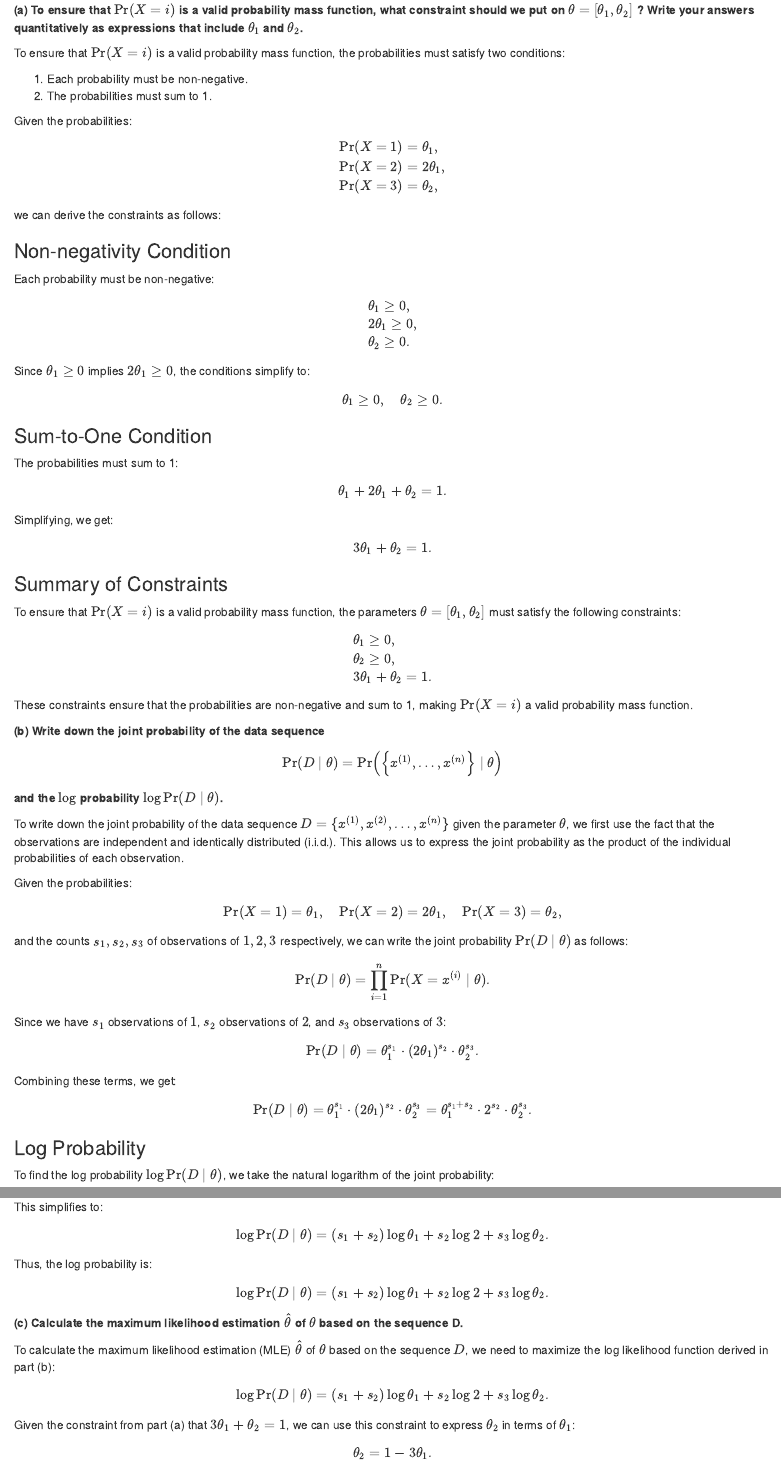
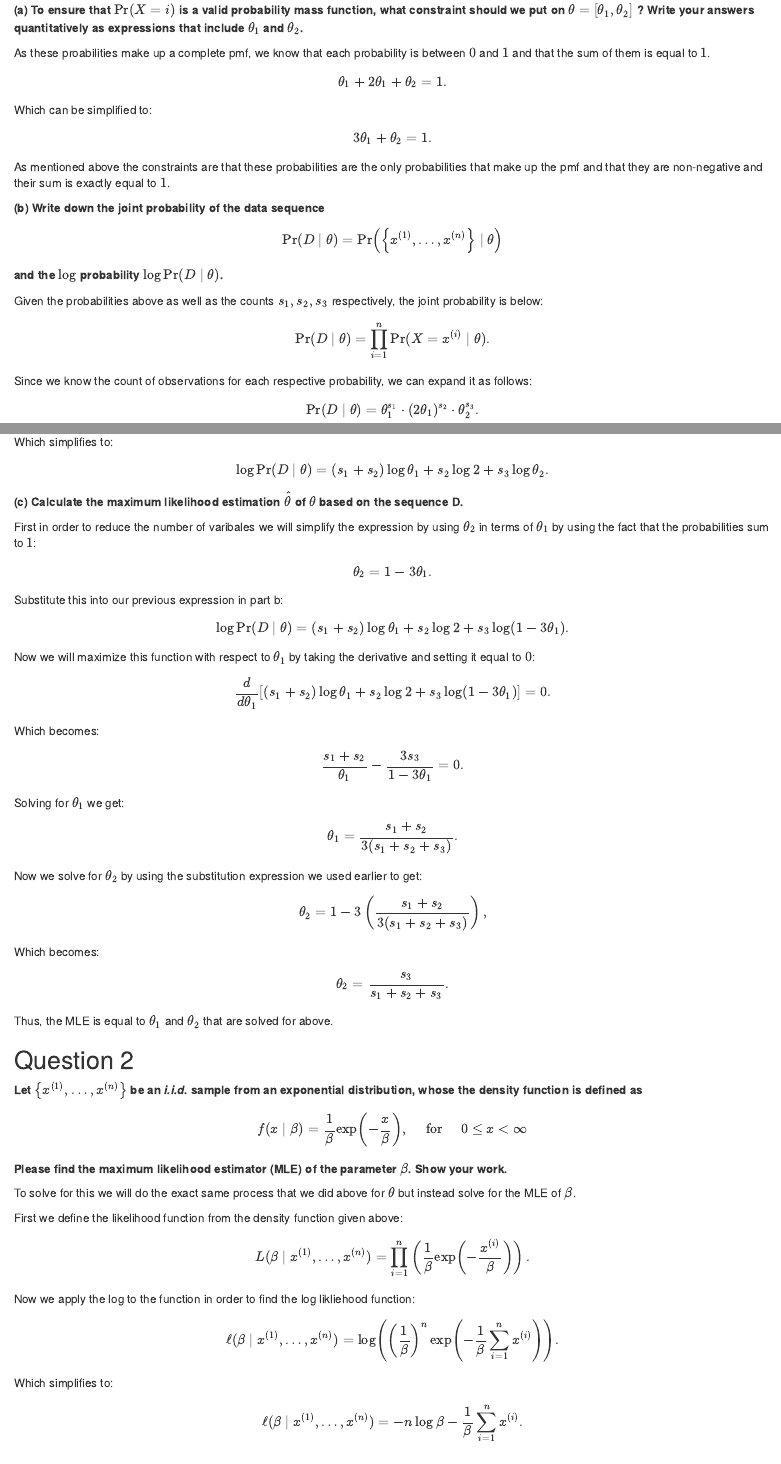
Before and after one commit to D-Becks/DSC_391L_Machine_Learning, an R Markdown document (Homework_4/HW4_Theory.Rmd): the page in a window 1100 px wide, from 310 px down, and a second part further down, joined at a grey line. Rendered offline with R 4.5, knitr and Pandoc, with nearby package versions.

Commit message:
HW4 Commit 1: Part a and b complete

```diff
--- a/Homework_4/HW4_Theory.Rmd
+++ b/Homework_4/HW4_Theory.Rmd
@@ -35,56 +35,16 @@ Now assume we observe a sequence $D:=\left\{x^{(1)}, x^{(2)}, \ldots, x^{(n)}\ri
 **(a) To ensure that $\operatorname{Pr}(X=i)$ is a valid probability mass function, what constraint should we put on $\theta=\left[\theta_{1}, \theta_{2}\right]$ ? Write your answers quantitatively as expressions that include $\theta_{1}$ and $\theta_{2}$.**
 
 
-To ensure that \(\operatorname{Pr}(X=i)\) is a valid probability mass function, the probabilities must satisfy two conditions:
+As these proabilities make up a complete pmf, we know that each probability is between $0$ and $1$ and that the sum of them is equal to $1$.
+$$
+\theta_{1} + 2\theta_{1} + \theta_{2} = 1.
+$$
+Which can be simplified to:
+$$
+3\theta_{1} + \theta_{2} = 1.
+$$
 
-1. Each probability must be non-negative.
-2. The probabilities must sum to 1.
-
-Given the probabilities:
-\[
-\begin{aligned}
-& \operatorname{Pr}(X=1) = \theta_{1}, \\
-& \operatorname{Pr}(X=2) = 2\theta_{1}, \\
-& \operatorname{Pr}(X=3) = \theta_{2},
-\end{aligned}
-\]
-we can derive the constraints as follows:
-
-### Non-negativity Condition
-Each probability must be non-negative:
-\[
-\begin{aligned}
-& \theta_{1} \geq 0, \\
-& 2\theta_{1} \geq 0, \\
-& \theta_{2} \geq 0.
-\end{aligned}
-\]
-Since \(\theta_{1} \geq 0\) implies \(2\theta_{1} \geq 0\), the conditions simplify to:
-\[
-\theta_{1} \geq 0, \quad \theta_{2} \geq 0.
-\]
-
-### Sum-to-One Condition
-The probabilities must sum to 1:
-\[
-\theta_{1} + 2\theta_{1} + \theta_{2} = 1.
-\]
-Simplifying, we get:
-\[
-3\theta_{1} + \theta_{2} = 1.
-\]
-
-### Summary of Constraints
-To ensure that \(\operatorname{Pr}(X=i)\) is a valid probability mass function, the parameters \(\theta = [\theta_{1}, \theta_{2}]\) must satisfy the following constraints:
-\[
-\begin{aligned}
-& \theta_{1} \geq 0, \\
-& \theta_{2} \geq 0, \\
-& 3\theta_{1} + \theta_{2} = 1.
-\end{aligned}
-\]
-
-These constraints ensure that the probabilities are non-negative and sum to 1, making \(\operatorname{Pr}(X=i)\) a valid probability mass function.
+As mentioned above the constraints are that these probabilities are the only probabilities that make up the pmf and that they are non-negative and their sum is exactly equal to $1$.
 
 
 <b>
@@ -97,31 +57,22 @@ $$
 and the $\log$ probability $\log \operatorname{Pr}(D \mid \theta)$.
 </b>
 
+Given the probabilities above as well as the counts $s_1, s_2, s_3$ respectively, the joint probability is below:
 
-To write down the joint probability of the data sequence \( D = \{x^{(1)}, x^{(2)}, \ldots, x^{(n)}\} \) given the parameter \(\theta\), we first use the fact that the observations are independent and identically distributed (i.i.d.). This allows us to express the joint probability as the product of the individual probabilities of each observation.
+$$
+\operatorname{Pr}(D \mid \theta) = \prod_{i=1}^n \operatorname{Pr}(X = x^{(i)} \mid \theta).
+$$
 
-Given the probabilities:
-\[
-\operatorname{Pr}(X=1) = \theta_1, \quad \operatorname{Pr}(X=2) = 2\theta_1, \quad \operatorname{Pr}(X=3) = \theta_2,
-\]
-and the counts \(s_1, s_2, s_3\) of observations of \(1, 2, 3\) respectively, we can write the joint probability \(\operatorname{Pr}(D \mid \theta)\) as follows:
+Since we know the count of observations for each respective probability, we can expand it as follows:
+$$
+\operatorname{Pr}(D \mid \theta) = \theta_1^{s_1} \cdot (2\theta_1)^{s_2} \cdot \theta_2^{s_3}.
+$$
 
-\[
-\operatorname{Pr}(D \mid \theta) = \prod_{i=1}^n \operatorname{Pr}(X = x^{(i)} \mid \theta).
-\]
+To find the log probability, we can first combine terms to separate off the $\theta$s and then apply the log of each side:
 
-Since we have \(s_1\) observations of \(1\), \(s_2\) observations of \(2\), and \(s_3\) observations of \(3\):
+$$
+\log \operatorname{Pr}(D \mid \theta) = \log \left( \theta_1^{s_1 + s_2} \cdot 2^{s_2} \cdot \theta_2^{s_3} \right).
+$$
 
-\[
-\operatorname{Pr}(D \mid \theta) = \theta_1^{s_1} \cdot (2\theta_1)^{s_2} \cdot \theta_2^{s_3}.
-\]
+Which simplifies to:
 
-Combining these terms, we get:
-
-\[
-\operatorname{Pr}(D \mid \theta) = \theta_1^{s_1} \cdot (2\theta_1)^{s_2} \cdot \theta_2^{s_3} = \theta_1^{s_1 + s_2} \cdot 2^{s_2} \cdot \theta_2^{s_3}.
-\]
-
-### Log Probability
-
-To find the log probability \(\log \operatorname{Pr}(D \mid \theta)\), we take the natural logarithm of the joint probability:
@@ -139,44 +79,43 @@ Using the properties of logarithms, we can break this into a sum:
-This simplifies to:
-
-\[
+$$
 \log \operatorname{Pr}(D \mid \theta) = (s_1 + s_2) \log \theta_1 + s_2 \log 2 + s_3 \log \theta_2.
-\]
-
-Thus, the log probability is:
-
-\[
-\log \operatorname{Pr}(D \mid \theta) = (s_1 + s_2) \log \theta_1 + s_2 \log 2 + s_3 \log \theta_2.
-\]
+$$
 
 **(c) Calculate the maximum likelihood estimation $\hat{\theta}$ of $\theta$ based on the sequence D.**
 
 
-To calculate the maximum likelihood estimation (MLE) \(\hat{\theta}\) of \(\theta\) based on the sequence \(D\), we need to maximize the log likelihood function derived in part (b):
+First in order to reduce the number of varibales we will simplify the expression by using $\theta_2$ in terms of $\theta_1$ by using the fact that the probabilities sum to $1$:
 
-\[
-\log \operatorname{Pr}(D \mid \theta) = (s_1 + s_2) \log \theta_1 + s_2 \log 2 + s_3 \log \theta_2.
-\]
+$$
+\theta_2 = 1 - 3\theta_1.
+$$
 
-Given the constraint from part (a) that \(3\theta_1 + \theta_2 = 1\), we can use this constraint to express \(\theta_2\) in terms of \(\theta_1\):
+Substitute this into our previous expression in part b:
 
-\[
-\theta_2 = 1 - 3\theta_1.
-\]
+$$
+\log \operatorname{Pr}(D \mid \theta) = (s_1 + s_2) \log \theta_1 + s_2 \log 2 + s_3 \log (1 - 3\theta_1).
+$$
 
-Substitute this into the log likelihood function:
+Now we will maximize this function with respect to $\theta_1$ by taking the derivative and setting it equal to $0$:
 
-\[
-\log \operatorname{Pr}(D \mid \theta) = (s_1 + s_2) \log \theta_1 + s_2 \log 2 + s_3 \log (1 - 3\theta_1).
-\]
+$$
+\frac{d}{d\theta_1} \left[ (s_1 + s_2) \log \theta_1 + s_2 \log 2 + s_3 \log (1 - 3\theta_1) \right] = 0.
+$$
+Which becomes:
+$$
+\frac{s_1 + s_2}{\theta_1} - \frac{3s_3}{1 - 3\theta_1} = 0.
+$$
 
-To find the MLE, we need to maximize this log likelihood function with respect to \(\theta_1\). To do this, we take the derivative with respect to \(\theta_1\) and set it to zero:
+Solving for $\theta_1$ we get:
 
-\[
-\frac{d}{d\theta_1} \left[ (s_1 + s_2) \log \theta_1 + s_2 \log 2 + s_3 \log (1 - 3\theta_1) \right] = 0.
-\]
+$$
+\theta_1 = \frac{s_1 + s_2}{3(s_1 + s_2 + s_3)}.
+$$
 
-Calculate the derivative:
+Now we solve for $\theta_2$ by using the substitution expression we used earlier to get:
 
-\[
-\frac{d}{d\theta_1} \left[ (s_1 + s_2) \log \theta_1 \right] = \frac{s_1 + s_2}{\theta_1},
-\]
+$$
+\theta_2 = 1 - 3\left( \frac{s_1 + s_2}{3(s_1 + s_2 + s_3)} \right),
+$$
+Which becomes:
+$$
+\theta_2 = \frac{s_3}{s_1 + s_2 + s_3}.
@@ -183 +123,2 @@ Calculate the derivative:
 
+Thus, the MLE is equal to $\theta_1$ and $\theta_2$ that are solved for above.
@@ -251,8 +135,17 @@ Please find the maximum likelihood estimator (MLE) of the parameter $\beta$. Sho
 </b>
 
 
-To find the maximum likelihood estimator (MLE) of the parameter \(\beta\) for an i.i.d. sample from an exponential distribution, we follow these steps:
+To solve for this we will do the exact same process that we did above for $\theta$ but instead solve for the MLE of $\beta$.
 
-### Step 1: Write Down the Likelihood Function
+First we define the likelihood function from the density function given above:
+$$
+L(\beta \mid x^{(1)}, \ldots, x^{(n)}) = \prod_{i=1}^n \left( \frac{1}{\beta} \exp \left( -\frac{x^{(i)}}{\beta} \right) \right).
+$$
+Now we apply the log to the function in order to find the log likliehood function:
+$$
+\ell(\beta \mid x^{(1)}, \ldots, x^{(n)}) = \log \left( \left( \frac{1}{\beta} \right)^n \exp \left( -\frac{1}{\beta} \sum_{i=1}^n x^{(i)} \right) \right).
+$$
 
-Given the density function of the exponential distribution:
+Which simplifies to:
+$$
+\ell(\beta \mid x^{(1)}, \ldots, x^{(n)}) = -n \log \beta - \frac{1}{\beta} \sum_{i=1}^n x^{(i)}.
```
Also changed, not shown: Homework_4/HW4_Theory.Rmd (184 more changed lines).
